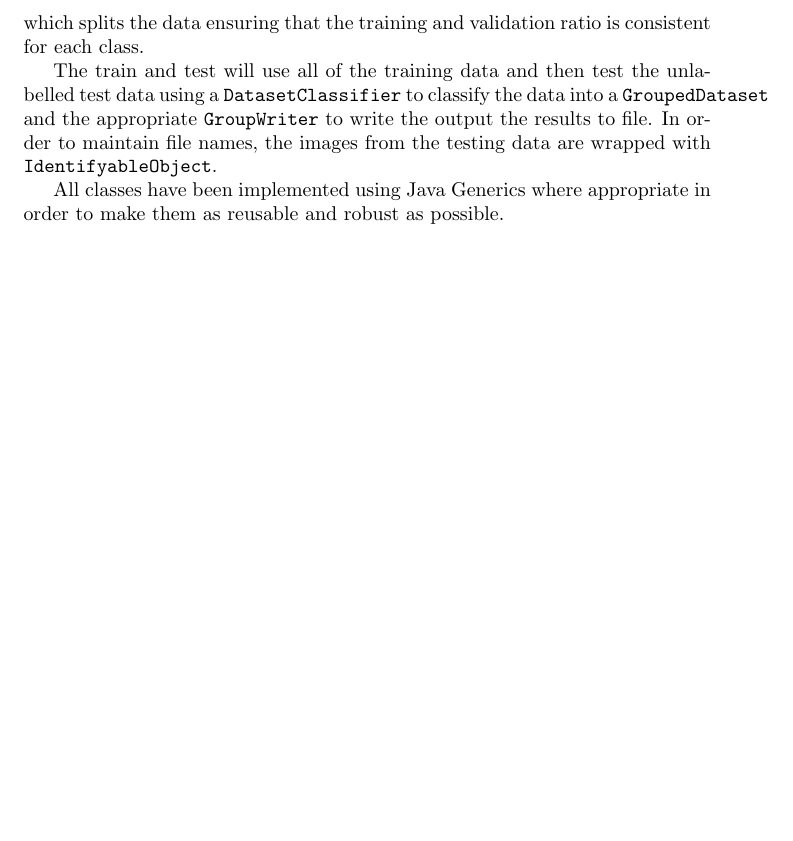
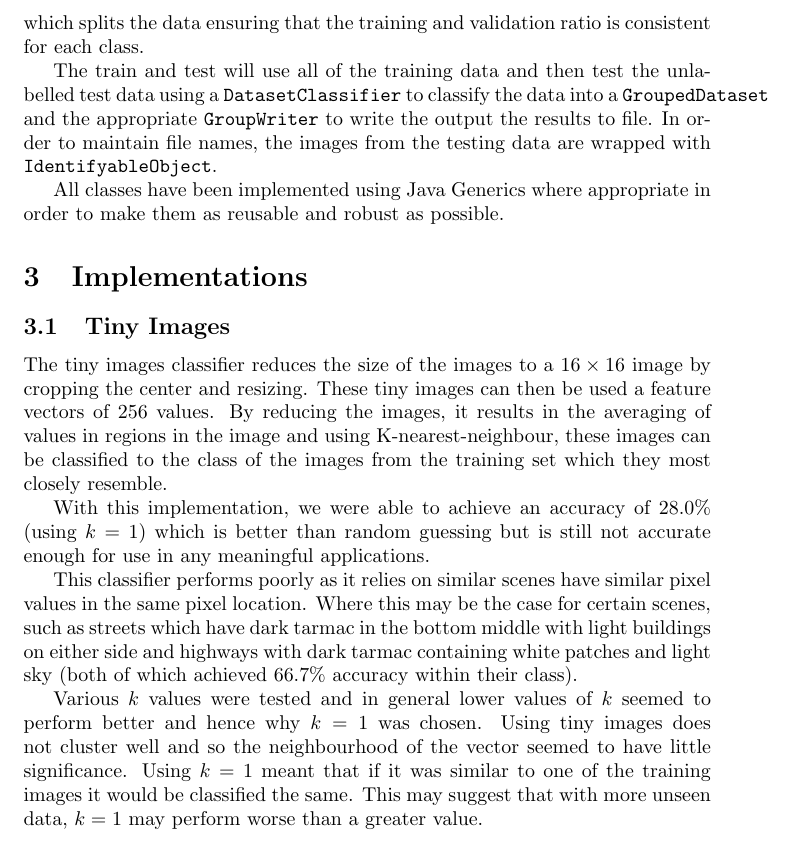
Before and after one commit to flungo-soton/comp3204-scenerecog, a LaTeX document (report/scene-recognition.tex): part of page 2 of 2, cut so that both start at the same text, the shorter picture padded with empty space. Compiled offline with pdfLaTeX.

Commit message:
Documented Tiny Images implementation

```diff
--- a/report/scene-recognition.tex
+++ b/report/scene-recognition.tex
@@ -29,4 +29,16 @@ Evaluation uses the \texttt{ClassificationEvaluator} provided by OpenIMAJ in ord
 The train and test will use all of the training data and then test the unlabelled test data using a \texttt{DatasetClassifier} to classify the data into a \texttt{GroupedDataset} and the appropriate \texttt{GroupWriter} to write the output the results to file. In order to maintain file names, the images from the testing data are wrapped with \texttt{IdentifyableObject}.
 
 All classes have been implemented using Java Generics where appropriate in order to make them as reusable and robust as possible.
+
+\section{Implementations}
+
+\subsection{Tiny Images}
+
+The tiny images classifier reduces the size of the images to a $16 \times 16$ image by cropping the center and resizing. These tiny images can then be used a feature vectors of $256$ values. By reducing the images, it results in the averaging of values in regions in the image and using K-nearest-neighbour, these images can be classified to the class of the images from the training set which they most closely resemble.
+
+With this implementation, we were able to achieve an accuracy of $28.0\%$ (using $k=1$) which is better than random guessing but is still not accurate enough for use in any meaningful applications.
+
+This classifier performs poorly as it relies on similar scenes have similar pixel values in the same pixel location. Where this may be the case for certain scenes, such as streets  which have dark tarmac in the bottom middle with light buildings on either side and highways with dark tarmac containing white patches and light sky (both of which achieved 66.7\% accuracy within their class).
+
+Various $k$ values were tested and in general lower values of $k$ seemed to perform better and hence why $k=1$ was chosen. Using tiny images does not cluster well and so the neighbourhood of the vector seemed to have little significance. Using $k=1$ meant that if it was similar to one of the training images it would be classified the same. This may suggest that with more unseen data, $k=1$ may perform worse than a greater value.
 \end{document}
```
